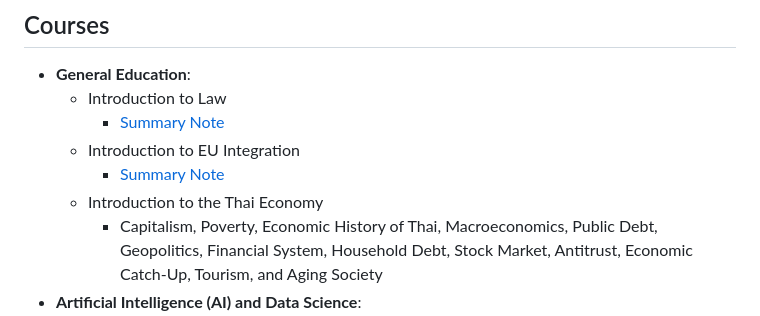
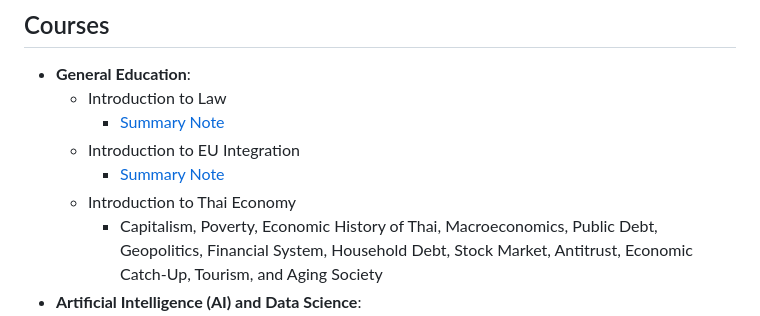
Before and after one commit to pupipatsk/Chula-Archive, a Markdown page: README.md, the part around the change. GitHub-like rendering.

```diff
--- a/README.md
+++ b/README.md
@@ -9,7 +9,7 @@ Archived documents at Chulalongkorn University
     - [Summary Note](https://github.com/pupipatsk/Chula-Archive/blob/f169cdf05f7d259316606076b90681197af5fa70/Intro%20to%20Law%20-%20Notes.pdf)
   - Introduction to EU Integration
     - [Summary Note](https://github.com/pupipatsk/Chula-Archive/blob/f169cdf05f7d259316606076b90681197af5fa70/%E0%B8%AB%E0%B8%99%E0%B8%B1%E0%B8%87%E0%B8%AA%E0%B8%B7%E0%B8%AD_%E0%B8%9A%E0%B8%B9%E0%B8%A3%E0%B8%93%E0%B8%B2%E0%B8%81%E0%B8%B2%E0%B8%A3%E0%B8%AA%E0%B8%AB%E0%B8%A0%E0%B8%B2%E0%B8%9E%E0%B8%A2%E0%B8%B8%E0%B9%82%E0%B8%A3%E0%B8%9B-Notes.pdf)
-  - Introduction to the Thai Economy
+  - Introduction to Thai Economy
     - Capitalism, Poverty, Economic History of Thai, Macroeconomics, Public Debt, Geopolitics, Financial System, Household Debt, Stock Market, Antitrust, Economic Catch-Up, Tourism, and Aging Society
 - **Artificial Intelligence (AI) and Data Science**:
   - [Pattern Recognition](https://github.com/pupipatsk/Pattern-Recognition.git)
```
